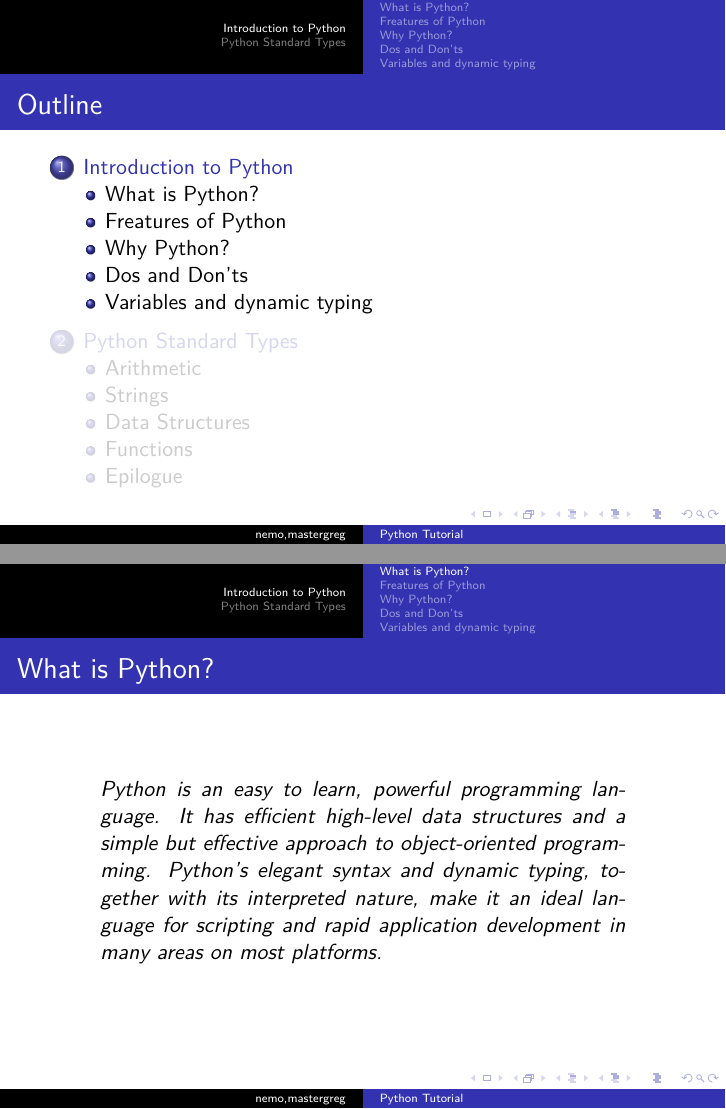
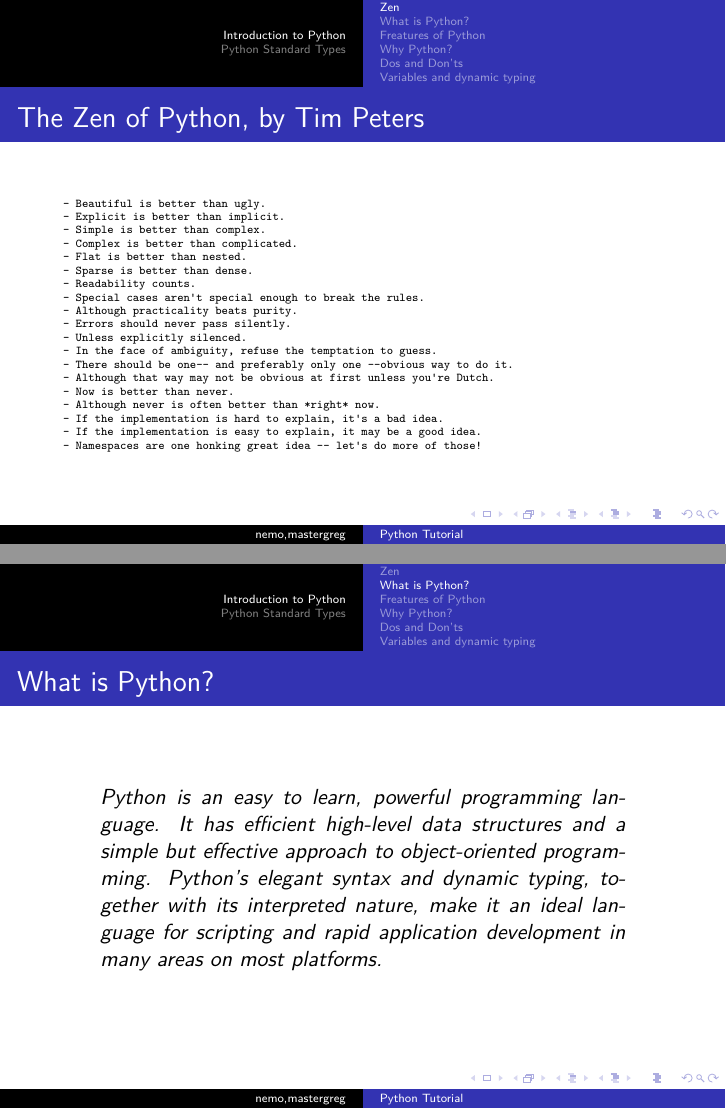
Before and after one commit to mastergreg/Python-Intro, LaTeX slides (Slides/Set_1/Set_1.tex): pages 2 and 3 of 64 before the commit and pages 3 and 4 of 65 after it, joined at a grey line. Compiled offline with XeLaTeX.

Commit message:
added import this

```diff
--- a/Slides/Set_1/Set_1.tex
+++ b/Slides/Set_1/Set_1.tex
@@ -25,6 +25,32 @@
 
 \section{Introduction to Python}
 
+\subsection{Zen}
+\begin{frame}[fragile]
+    \frametitle{The Zen of Python, by Tim Peters}
+    \begin{minted}[fontsize=\tiny]{text}
+ - Beautiful is better than ugly.
+ - Explicit is better than implicit.
+ - Simple is better than complex.
+ - Complex is better than complicated.
+ - Flat is better than nested.
+ - Sparse is better than dense.
+ - Readability counts.
+ - Special cases aren't special enough to break the rules.
+ - Although practicality beats purity.
+ - Errors should never pass silently.
+ - Unless explicitly silenced.
+ - In the face of ambiguity, refuse the temptation to guess.
+ - There should be one-- and preferably only one --obvious way to do it.
+ - Although that way may not be obvious at first unless you're Dutch.
+ - Now is better than never.
+ - Although never is often better than *right* now.
+ - If the implementation is hard to explain, it's a bad idea.
+ - If the implementation is easy to explain, it may be a good idea.
+ - Namespaces are one honking great idea -- let's do more of those!
+    \end{minted}
+
+\end{frame}
 \subsection{What is Python?}
 \begin{frame}
     \frametitle{What is Python?}
```
Also changed, not shown: Slides/Set_1/Set_1.pdf.
